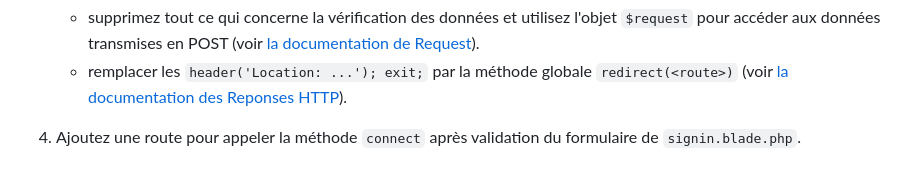
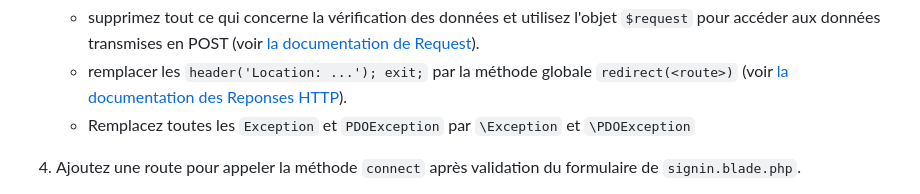
Before and after one commit to tejdin/MemoProject, a Markdown page: TP5/README.md, the part around the change. GitHub-like rendering.

Commit message:
MAJ du sujet du TP5

```diff
--- a/TP5/README.md
+++ b/TP5/README.md
@@ -79,6 +79,7 @@ Exercice 5 : Un contrôleur pour s'authentifier
 1. Dans la méthode `connect` :
 	- supprimez tout ce qui concerne la vérification des données et utilisez l'objet `$request` pour accéder aux données transmises en POST (voir [la documentation de Request](https://laravel.com/docs/10.x/requests)).
 	- remplacer les `header('Location: ...'); exit;` par la méthode globale `redirect(<route>)` (voir [la documentation des Reponses HTTP](https://laravel.com/docs/10.x/responses#redirects)).
+	- Remplacez toutes les `Exception` et `PDOException` par `\Exception` et `\PDOException`
 
 1. Ajoutez une route pour appeler la méthode `connect` après validation du formulaire de `signin.blade.php`.
 
```
